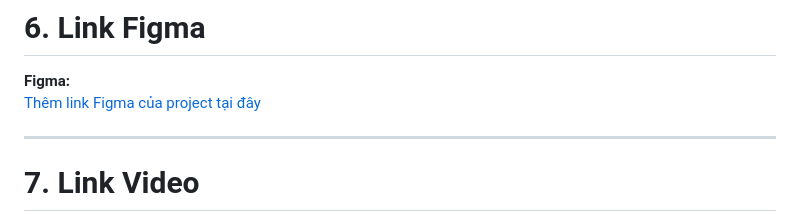
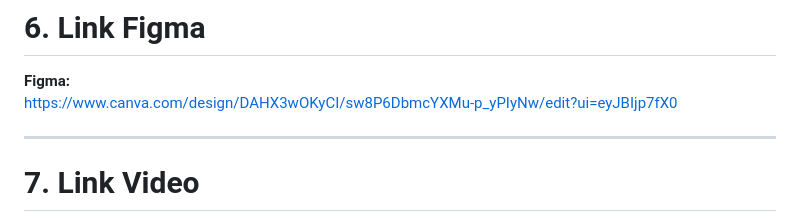
Before and after one commit to nguyentrunghieulawx-hue/CSE122_Commute-Match_Nguyen-Trung-Hieu, a Markdown page: README.md, the part around the change. Drawn GitHub-style.

```diff
--- a/README.md
+++ b/README.md
@@ -291,7 +291,7 @@ Hệ thống hướng đến các mục tiêu:
 # 6. Link Figma
 
 **Figma:**
-[Thêm link Figma của project tại đây](LINK_FIGMA)
+[https://www.canva.com/design/DAHX3wOKyCI/sw8P6DbmcYXMu-p_yPIyNw/edit?ui=eyJBIjp7fX0](LINK_FIGMA)
 
 ---
 
```
